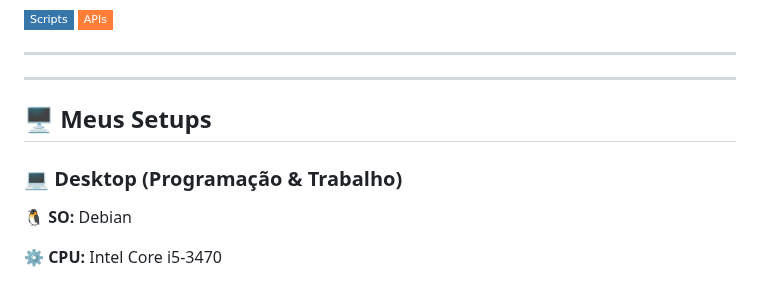
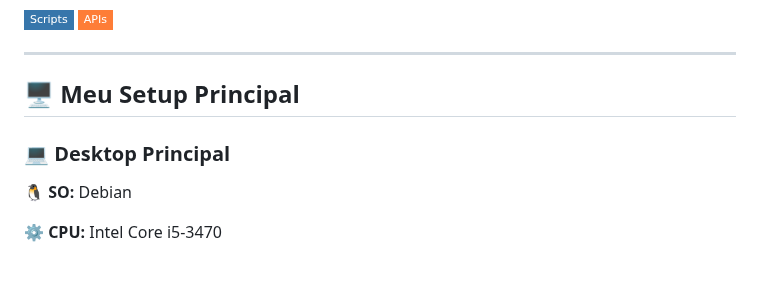
Before and after one commit to henriquetourinho/henriquetourinho, a Markdown page: README.md, the part around one of its changes. Rendered like a GitHub page; badges without logos.

```diff
--- a/README.md
+++ b/README.md
@@ -169,15 +161,13 @@
 
 ---
 
----
-
-## 🖥️ Meus Setups
+## 🖥️ Meu Setup Principal
 
 <div style="display: grid; grid-template-columns: repeat(auto-fit, minmax(320px, 1fr)); gap: 20px; margin-top: 30px;">
 
   <div style="background-color: #FFFFFF; border: 1px solid #E2E8F0; border-radius: 12px; padding: 25px; height: 100%; box-shadow: 0 4px 12px rgba(0,0,0,0.05);">
     <h3 style="color: #1E293B; margin-top: 0; margin-bottom: 20px; font-size: 20px; border-bottom: 1px solid #F1F5F9; padding-bottom: 10px;">
-      💻 Desktop (Programação & Trabalho)
+      💻 Desktop Principal
     </h3>
     <div style="color: #475569; font-size: 16px; line-height: 2;">
       <p style="margin: 0;">🐧 <strong>SO:</strong> Debian</p>
```
Also changed, not shown: other parts of README.md (+6 -20 lines).
